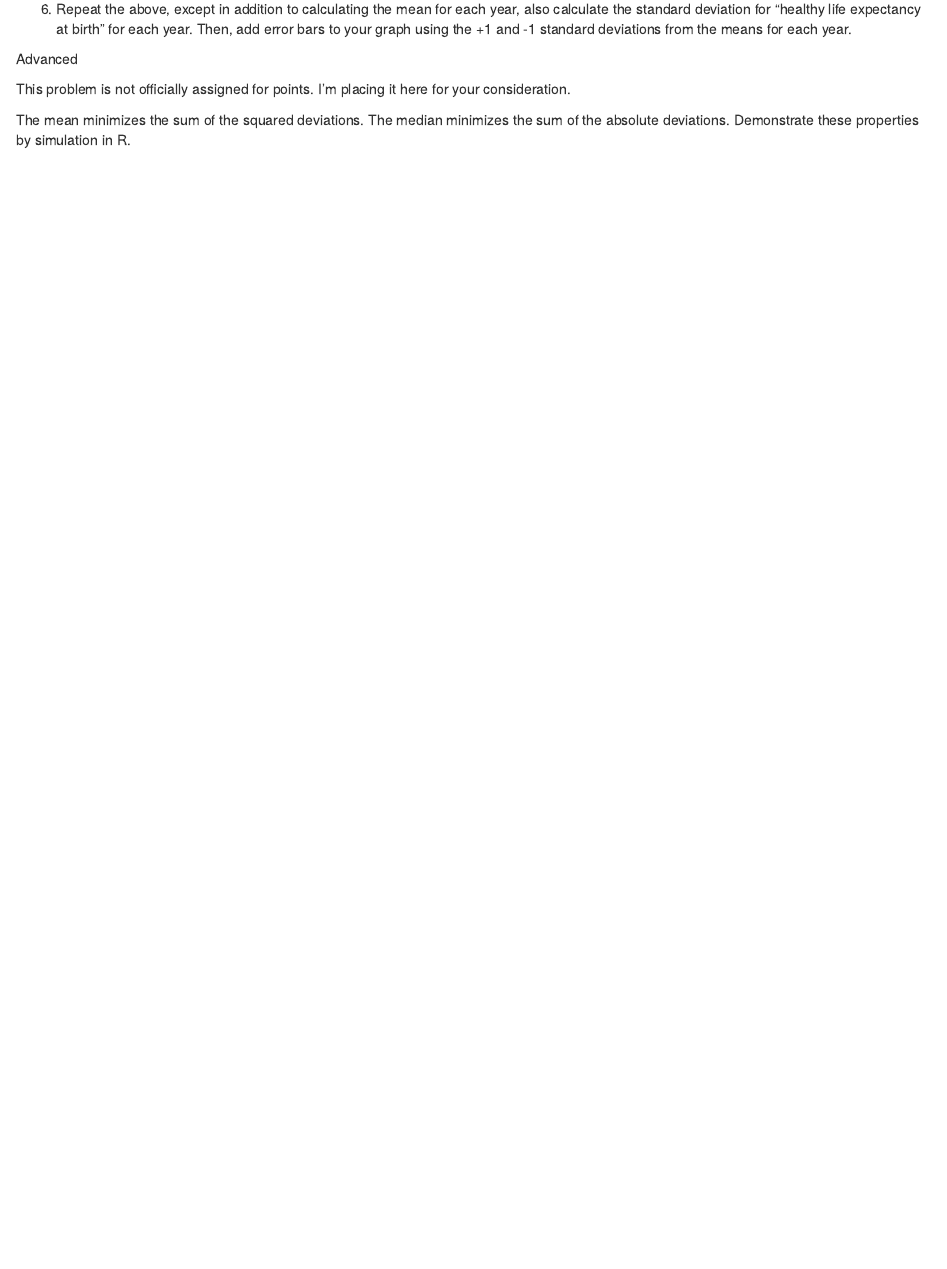
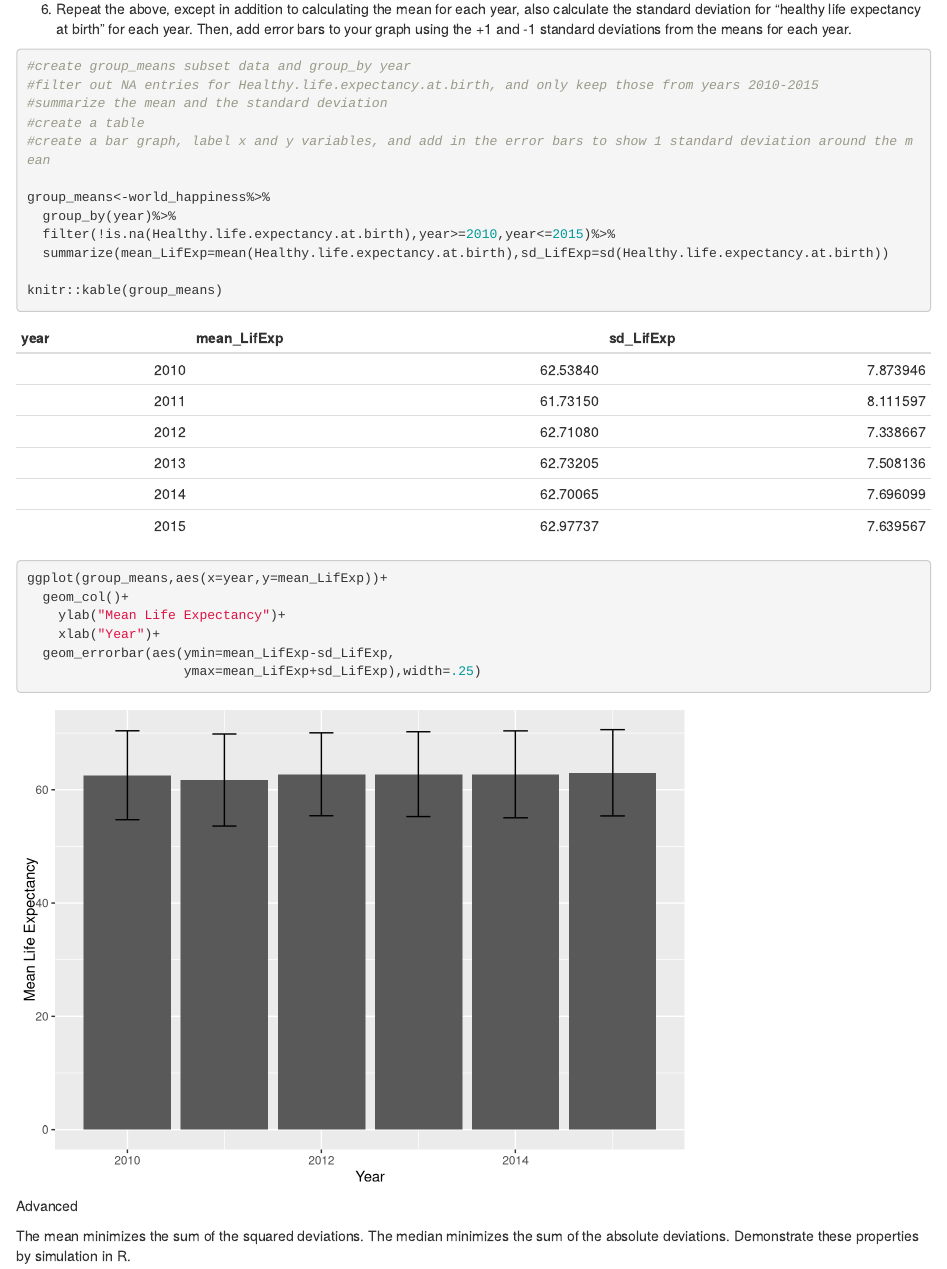
Before and after one commit to SoyeonLeeBCCUNY/StatsLab-1, an R Markdown document (Lab2.Rmd): the page in a window 1100 px wide, from 5280 px down. Rendered offline with R 4.5, knitr and Pandoc, with nearby package versions; common packages that the code uses without loading them are loaded.

Commit message:
finished #5

````diff
--- a/Lab2.Rmd
+++ b/Lab2.Rmd
@@ -133,14 +133,28 @@ ggplot(group_means,aes(x=year,y=mean_LifeExp))+geom_bar(stat="identity")
 
 6. Repeat the above, except in addition to calculating the mean for each year, also calculate the standard deviation for “healthy life expectancy at birth” for each year. Then, add error bars to your graph using the +1 and -1 standard deviations from the means for each year.
 ```{r}
+#create group_means subset data and group_by year
+#filter out NA entries for Healthy.life.expectancy.at.birth, and only keep those from years 2010-2015
+#summarize the mean and the standard deviation
+#create a table
+#create a bar graph, label x and y variables, and add in the error bars to show 1 standard deviation around the mean
 
+group_means<-world_happiness%>%
+  group_by(year)%>%
+  filter(!is.na(Healthy.life.expectancy.at.birth),year>=2010,year<=2015)%>%
+  summarize(mean_LifExp=mean(Healthy.life.expectancy.at.birth),sd_LifExp=sd(Healthy.life.expectancy.at.birth))
+
+knitr::kable(group_means)
+
+ggplot(group_means,aes(x=year,y=mean_LifExp))+
+  geom_col()+
+    ylab("Mean Life Expectancy")+
+    xlab("Year")+
+  geom_errorbar(aes(ymin=mean_LifExp-sd_LifExp,
+                    ymax=mean_LifExp+sd_LifExp),width=.25)
 ```
 
-
-
 Advanced
-
-This problem is not officially assigned for points. I’m placing it here for your consideration.
 
 The mean minimizes the sum of the squared deviations. The median minimizes the sum of the absolute deviations. Demonstrate these properties by simulation in R.
 
````
